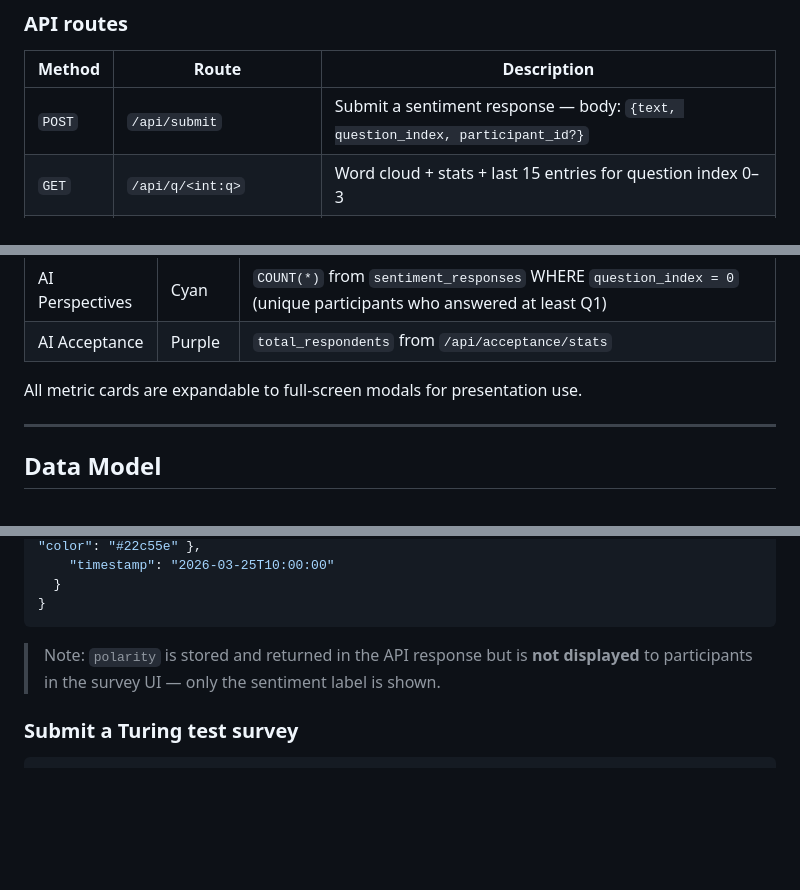
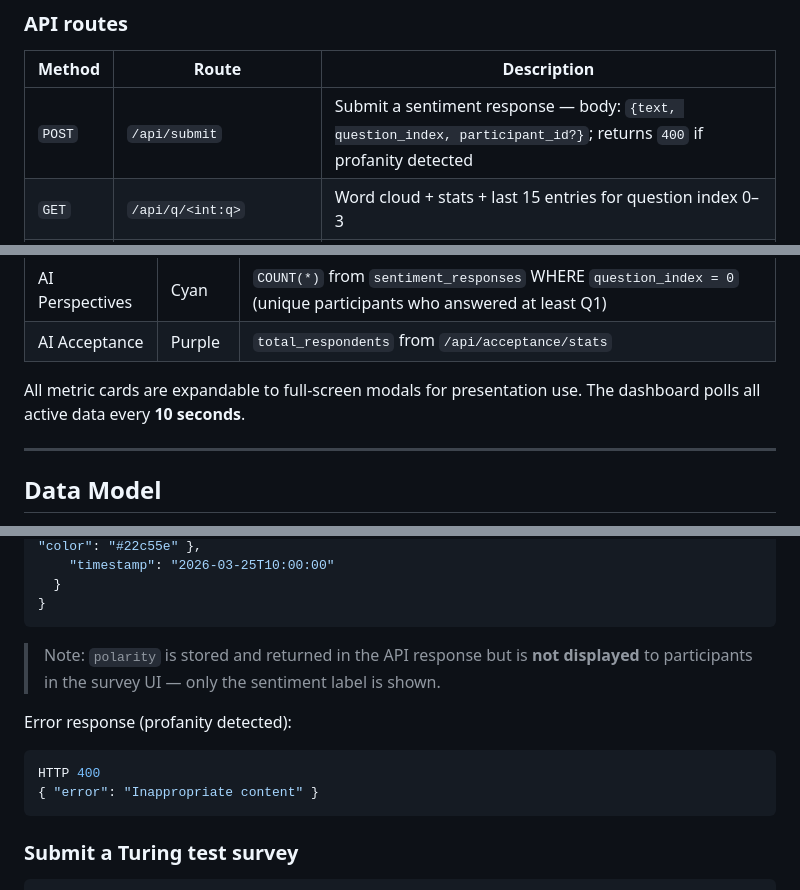
Before and after one commit to hongruih/NUHS_Summit, a Markdown page: README.md, 3 parts joined by grey strips. Rendered like a GitHub page; blank space fills up the shorter version.

Commit message:
Updates to README and CLAUDE.md

````diff
--- a/README.md
+++ b/README.md
@@ -210,7 +213,7 @@ App/
 
 | Method | Route | Description |
 |---|---|---|
-| `POST` | `/api/submit` | Submit a sentiment response — body: `{text, question_index, participant_id?}` |
+| `POST` | `/api/submit` | Submit a sentiment response — body: `{text, question_index, participant_id?}`; returns `400` if profanity detected |
 | `GET` | `/api/q/<int:q>` | Word cloud + stats + last 15 entries for question index 0–3 |
 | `GET` | `/api/all` | All questions' word clouds + sentiment + Turing snapshot |
 | `POST` | `/api/turing/submit` | Submit a completed Turing test — body: `{job_group, seniority, answers[], tasks[]}` |
@@ -254,7 +257,7 @@ The admin dashboard (`/admin`) has **7 tabs** arranged in two visual groups sepa
 | AI Perspectives | Cyan | `COUNT(*)` from `sentiment_responses` WHERE `question_index = 0` (unique participants who answered at least Q1) |
 | AI Acceptance | Purple | `total_respondents` from `/api/acceptance/stats` |
 
-All metric cards are expandable to full-screen modals for presentation use.
+All metric cards are expandable to full-screen modals for presentation use. The dashboard polls all active data every **10 seconds**.
 
 ---
 
@@ -360,6 +363,12 @@ Response:
 
 > Note: `polarity` is stored and returned in the API response but is **not displayed** to participants in the survey UI — only the sentiment label is shown.
 
+Error response (profanity detected):
+```json
+HTTP 400
+{ "error": "Inappropriate content" }
+```
+
 ### Submit a Turing test survey
 
 ```
````
Also changed, not shown: other parts of README.md (+3 -0 lines), CLAUDE.md (+6 -3 lines).
